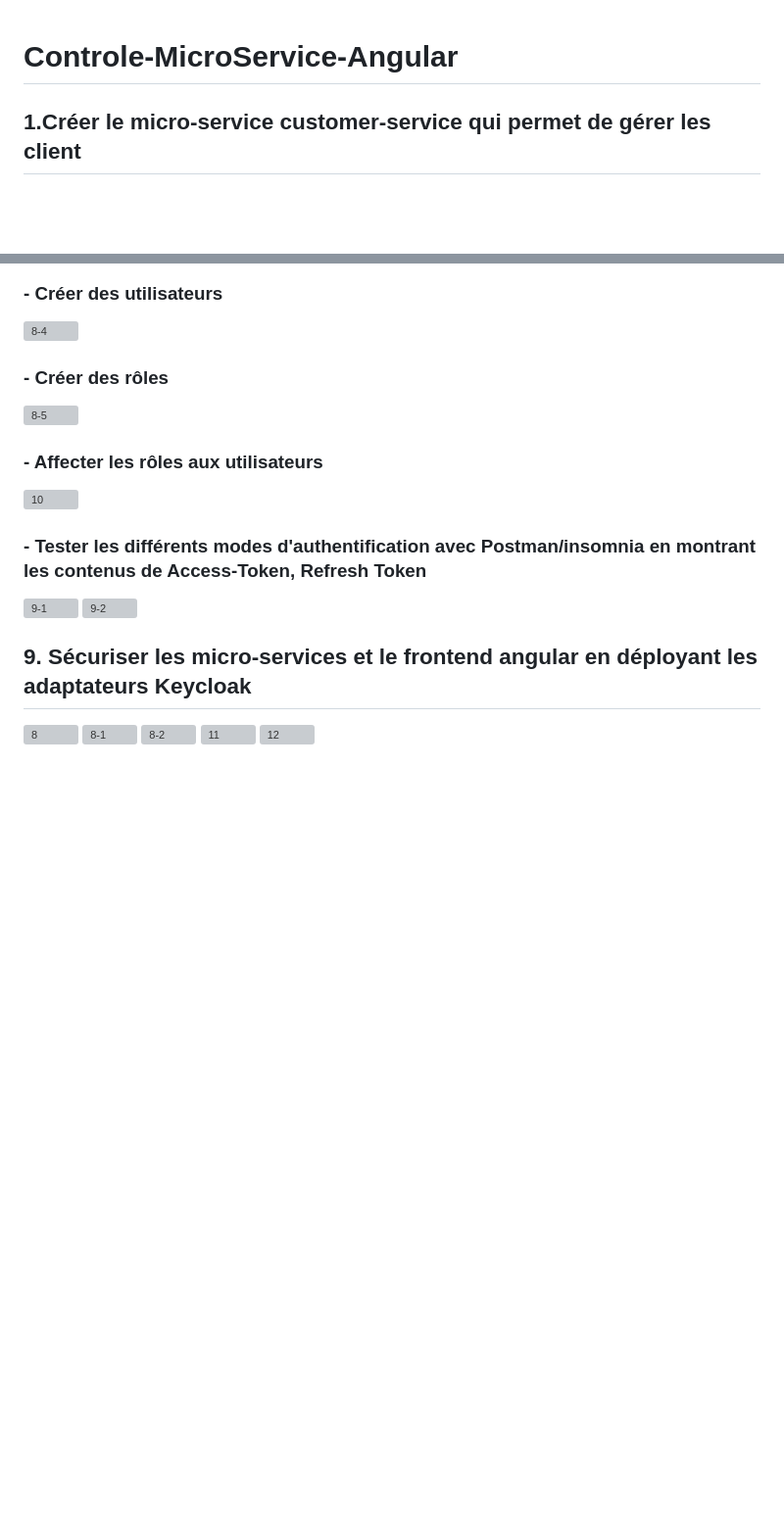
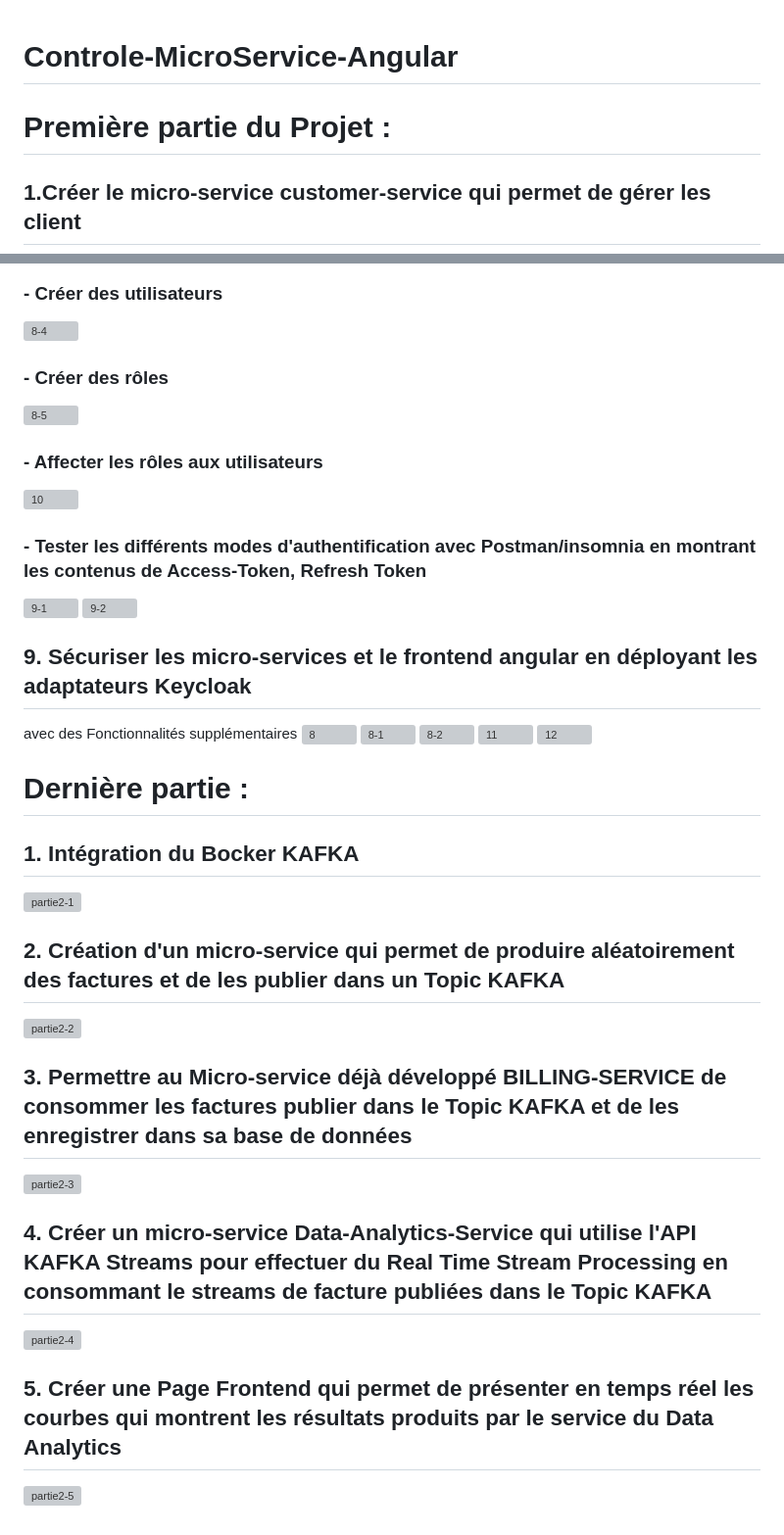
Before and after one commit to Hichamoubari/Spring-Cloud-MicroService-Angular, a Markdown page: README.md, 2 parts joined by grey strips. Shown at 98% size. Drawn GitHub-style; blank space fills up the shorter version; grey boxes are pictures that could not be loaded.

```diff
--- a/README.md
+++ b/README.md
@@ -1,4 +1,6 @@
 # Controle-MicroService-Angular
+
+# Première partie du Projet :
 
 ## 1.Créer le micro-service customer-service qui permet de gérer les client
 ![1-1](https://user-images.githubusercontent.com/75031773/205722808-a4bc1372-8ee5-4e20-8d1a-65443ab1e547.PNG)
@@ -33,8 +35,22 @@
 ![9-1](https://user-images.githubusercontent.com/75031773/205724854-72961a16-65eb-4982-a25b-5707e4ddab08.PNG)
 ![9-2](https://user-images.githubusercontent.com/75031773/205724873-8fefdcac-1b60-445b-93c1-198278e32ef2.PNG)
 ## 9. Sécuriser les micro-services et le frontend angular en déployant les adaptateurs Keycloak
+avec des Fonctionnalités supplémentaires
 ![8](https://user-images.githubusercontent.com/75031773/205725091-f86555aa-a8a5-40ea-b3ec-9cba176bcc39.PNG)
 ![8-1](https://user-images.githubusercontent.com/75031773/205725171-f1844b86-5a8c-49b7-9371-998c62b7a300.PNG)
 ![8-2](https://user-images.githubusercontent.com/75031773/205725184-c9a62a58-6eba-4701-bd7d-0ff69388eaad.PNG)
 ![11](https://user-images.githubusercontent.com/75031773/205725245-78f7d485-2216-4a13-8c63-e54404e8882d.PNG)
 ![12](https://user-images.githubusercontent.com/75031773/205725263-24388f8e-97ee-4e8e-a025-c45e34973094.PNG)
+
+# Dernière partie :
+
+## 1. Intégration du Bocker KAFKA
+![partie2-1](https://user-images.githubusercontent.com/75031773/213007045-60b9d3df-f6cc-4223-be91-48e40c861d13.png)
+## 2. Création d'un micro-service qui permet de produire aléatoirement des factures et de les publier dans un Topic KAFKA
+![partie2-2](https://user-images.githubusercontent.com/75031773/213007070-8da5c606-97f7-4acc-b3d7-5723c5514bd4.png)
+## 3. Permettre au Micro-service déjà développé BILLING-SERVICE de consommer les factures publier dans le Topic KAFKA et de les enregistrer dans sa base de données
+![partie2-3](https://user-images.githubusercontent.com/75031773/213007086-54c539a1-3a9a-4815-bc03-def21b9a16d1.png)
+## 4. Créer un micro-service Data-Analytics-Service qui utilise l'API KAFKA Streams pour effectuer du Real Time Stream Processing en consommant le streams de facture publiées dans le Topic KAFKA
+![partie2-4](https://user-images.githubusercontent.com/75031773/213007120-8eee557e-bca7-4485-bb81-c826da3673e4.png)
+## 5. Créer une Page Frontend qui permet de présenter en temps réel les courbes qui montrent les résultats produits par le service du Data Analytics
+![partie2-5](https://user-images.githubusercontent.com/75031773/213007137-6bb4dd82-1b78-4530-9f9a-eb2969cbd7f6.png)
```
